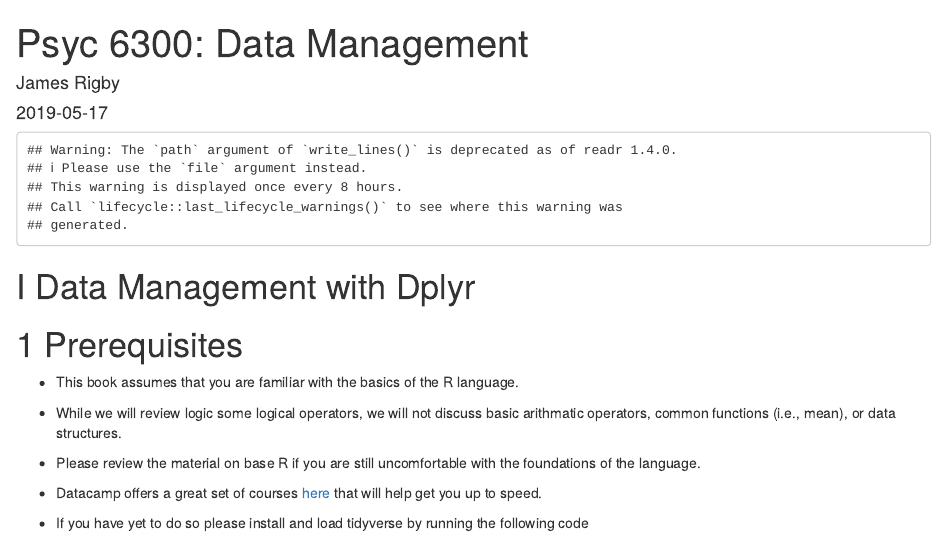
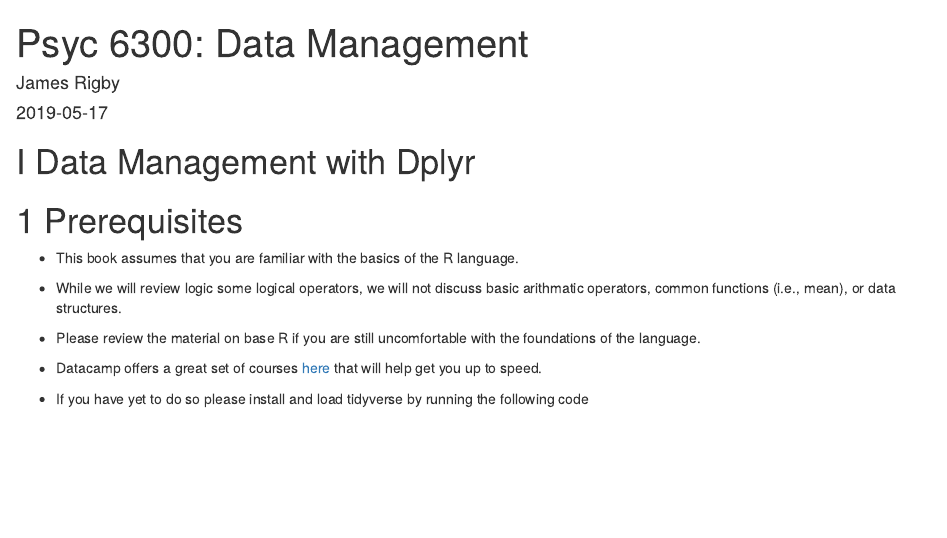
Before and after one commit to jimmyrigby94/Data-Management-in-R, an R Markdown document (index.Rmd): the page in a window 1100 px wide, from its top. Rendered offline with R 4.5, knitr and Pandoc, with nearby package versions; drawn as R Markdown's standard HTML page in place of the format the file asks for.

Commit message:
removed uh header

````diff
--- a/_output.yml
+++ b/_output.yml
@@ -1,6 +1,4 @@
 bookdown::gitbook:
-  includes:
-    in_header: header.html
   split_by: section
   css: style.css
   config:
--- a/index.Rmd
+++ b/index.Rmd
@@ -10,23 +10,6 @@ link-citations: yes
 description: "This is an introduction to R as a statistical package for psychological research."
 ---
 
-
-
-```{r htmlTemplate, echo=FALSE}
-# Create the external file
-img <- htmltools::img(src = knitr::image_uri("suppl/uh.png"),
-               alt = 'logo',
-               style = 'position:absolute; top:50px; right:1%; padding:10px;z-index:200;')
-
-htmlhead <- paste0('
-<script>
-document.write(\'<div class="logos">',img,'</div>\')
-</script>
-')
-
-readr::write_lines(htmlhead, path = "header.html")
-
-```
 
 # (PART) Data Management with Dplyr {-}
 
````
Also changed, not shown: docs/search_index.json, 24 other files.
